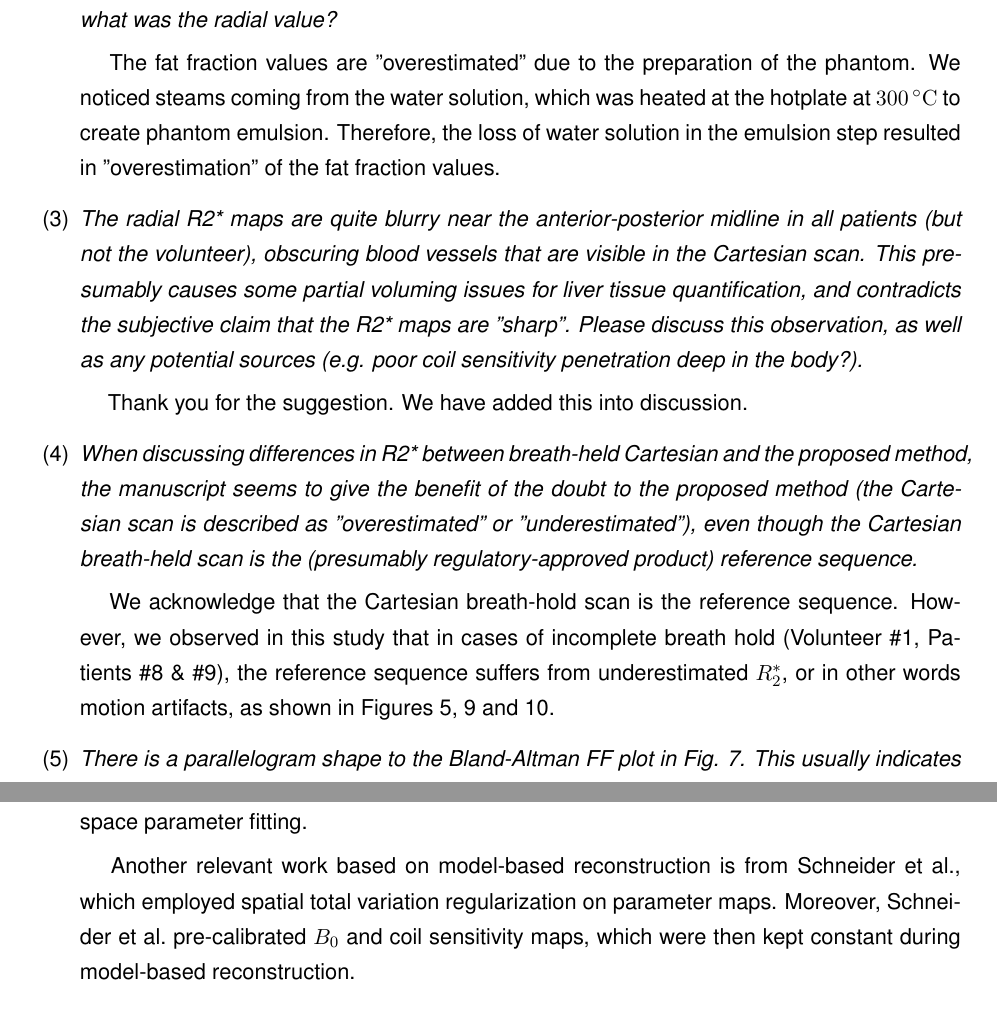
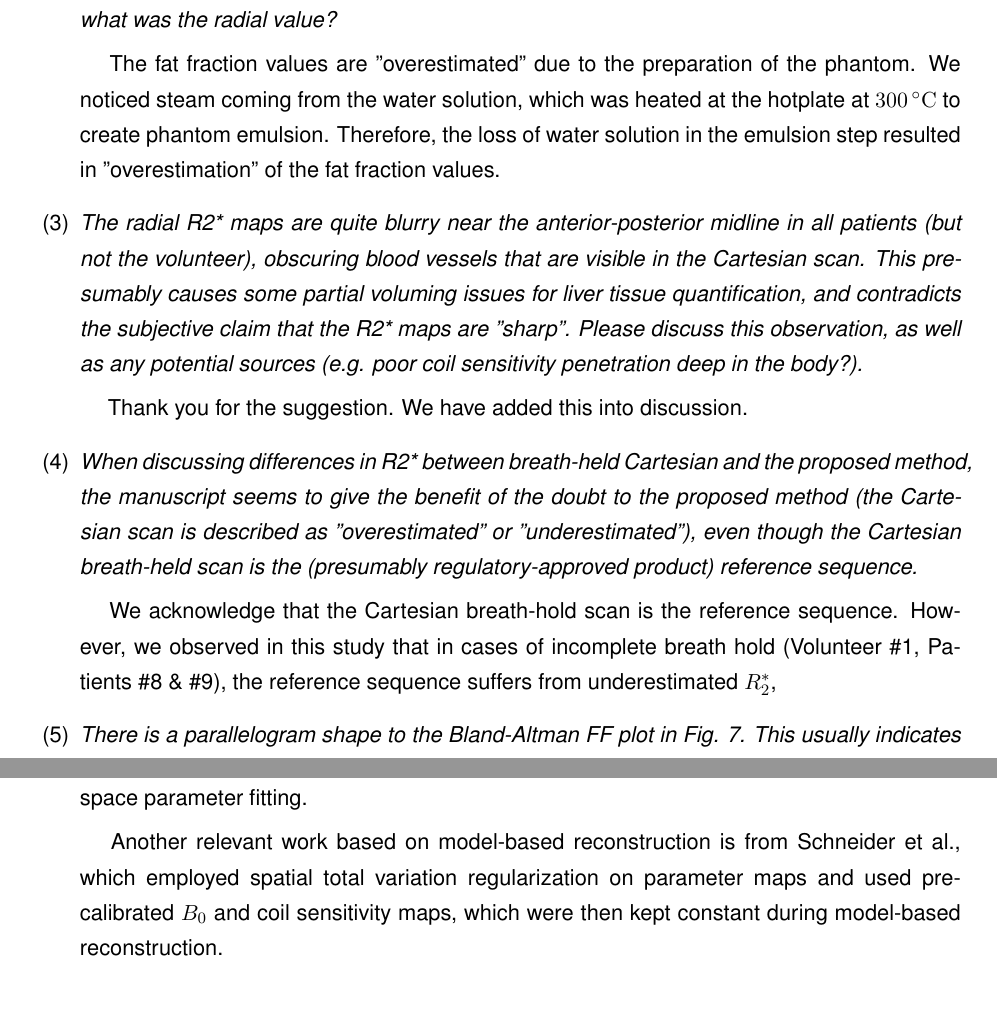
Before and after one commit to ZhengguoTan/publ_meco_liver_fb, a LaTeX document (revision/Responses/responses.tex): two parts of pages 4 and 6 of 13, joined at a grey line, cut so that both start at the same text. Compiled offline with pdfLaTeX.

Commit message:
some improvements to responses

```diff
--- a/revision/Responses/responses.tex
+++ b/revision/Responses/responses.tex
@@ -184,7 +187,7 @@ which shows water/fat swapping artifacts. Therefore, we used MRS instead.
 
 	\item \textit{The phantom analysis currently ignores the ground truth fat fraction values, which are known by design. According to table I, tubes should be at 0\%, 10\%, 20\%, and 100\%. However, they are instead at 0\%, 13-14\%, 23-24\%, and not shown for both radial and MRS in Fig. 4. Why is fat being overestimated by both methods? MRS was not performed in the 100\% tube, but what was the radial value?}
 
-\hspace{1em} The fat fraction values are "overestimated" due to the preparation of the phantom. We noticed steams coming from the water solution, which was heated at the hotplate at \SI{300}{\celsius} to create phantom emulsion. Therefore, the loss of water solution in the emulsion step resulted in "overestimation" of the fat fraction values.
+\hspace{1em} The fat fraction values are "overestimated" due to the preparation of the phantom. We noticed steam coming from the water solution, which was heated at the hotplate at \SI{300}{\celsius} to create phantom emulsion. Therefore, the loss of water solution in the emulsion step resulted in "overestimation" of the fat fraction values. %FIXME: second question not answered
 
 	\item \textit{The radial R2* maps are quite blurry near the anterior-posterior midline in all patients (but not the volunteer), obscuring blood vessels that are visible in the Cartesian scan. This presumably causes some partial voluming issues for liver tissue quantification, and contradicts the subjective claim that the R2* maps are "sharp". Please discuss this observation, as well as any potential sources (e.g. poor coil sensitivity penetration deep in the body?).}
 
@@ -193,10 +196,9 @@ which shows water/fat swapping artifacts. Therefore, we used MRS instead.
 	\item \textit{When discussing differences in R2* between breath-held Cartesian and the proposed method, the manuscript seems to give the benefit of the doubt to the proposed method (the Cartesian scan is described as "overestimated" or "underestimated"), even though the Cartesian breath-held scan is the (presumably regulatory-approved product) reference sequence.}
 
 \hspace{1em} We acknowledge that the Cartesian breath-hold scan is the reference sequence.
-However, we observed in this study that in cases of incomplete breath hold
+However, we observed in this study that in cases of incomplete breath hold 	%FIXME How known?
 (Volunteer \#1, Patients \#8 \& \#9),
-the reference sequence suffers from underestimated $R_2^*$, or in other words motion artifacts,
-as shown in Figures 5, 9 and 10.
+the reference sequence suffers from underestimated $R_2^*$,
 
 	\item \textit{There is a parallelogram shape to the Bland-Altman FF plot in Fig. 7. This usually indicates some clipping in values for one or both methods. With magnitude discrimination, this could make sense on the bottom end of the FF range (water is more prevalent in this tissue), but these values are not near the high end of the FF range and should not be clipping there. There is also a potential negative slope to the differences, which may indicate that one method measured reduced population variablity. Both of these questions would be aided by the addition of scatter plots to Fig. 7, and the second question would be aided by the addition of a table with population descriptive statistics of FF and R2* over the subjects.}
 
@@ -239,8 +241,8 @@ solved the quantification problem in two steps:
 (1) reconstruction of all echo images, and (2) image-space parameter fitting.
 
 \hspace{1em} Another relevant work based on model-based reconstruction is from Schneider et al.,
-which employed spatial total variation regularization on parameter maps.
-Moreover, Schneider et al.~pre-calibrated $B_0$ and coil sensitivity maps,
+which employed spatial total variation regularization on parameter maps and used
+	pre-calibrated $B_0$ and coil sensitivity maps,
 which were then kept constant during model-based reconstruction.
 
 \end{enumerate}
```
Also changed, not shown: revision/Responses/responses.tex (17 more changed lines).
